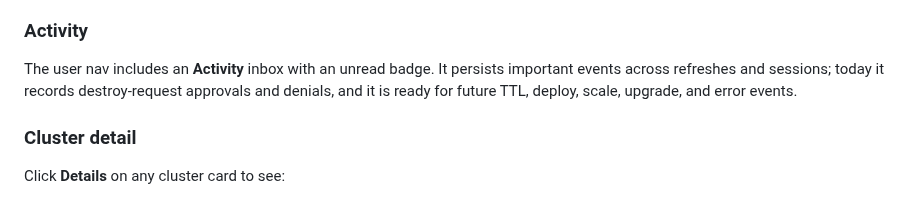
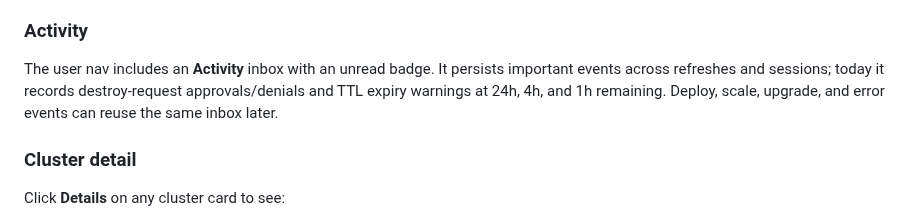
Before and after one commit to solvialab/infragate-landing, a Markdown page: docs/readme.md, the part around the change. Rendered like a GitHub page.

```diff
--- a/docs/readme.md
+++ b/docs/readme.md
@@ -133,7 +133,7 @@ Destroy is permanent and cannot be undone.
 
 ### Activity
 
-The user nav includes an **Activity** inbox with an unread badge. It persists important events across refreshes and sessions; today it records destroy-request approvals and denials, and it is ready for future TTL, deploy, scale, upgrade, and error events.
+The user nav includes an **Activity** inbox with an unread badge. It persists important events across refreshes and sessions; today it records destroy-request approvals/denials and TTL expiry warnings at 24h, 4h, and 1h remaining. Deploy, scale, upgrade, and error events can reuse the same inbox later.
 
 ### Cluster detail
 
```
